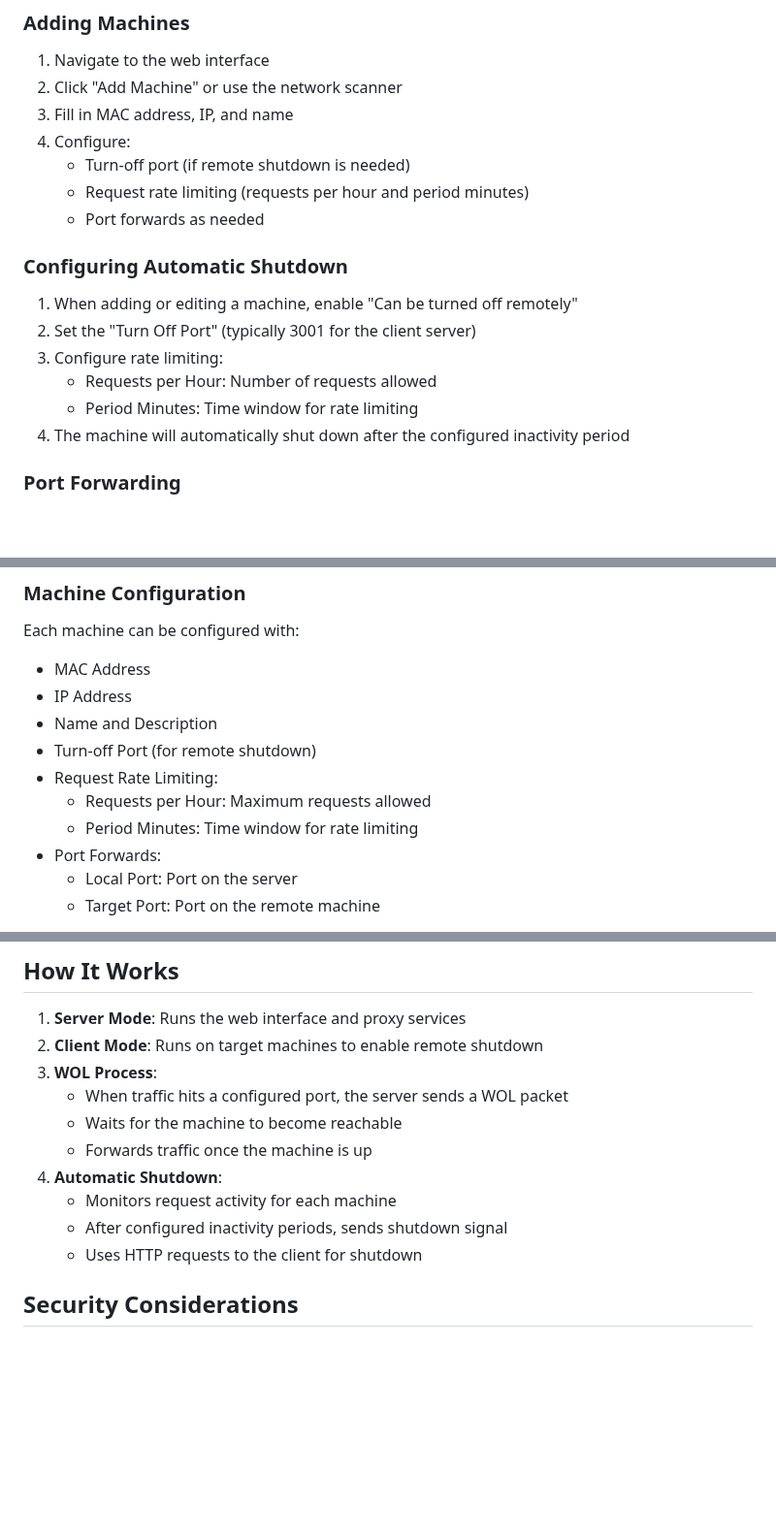
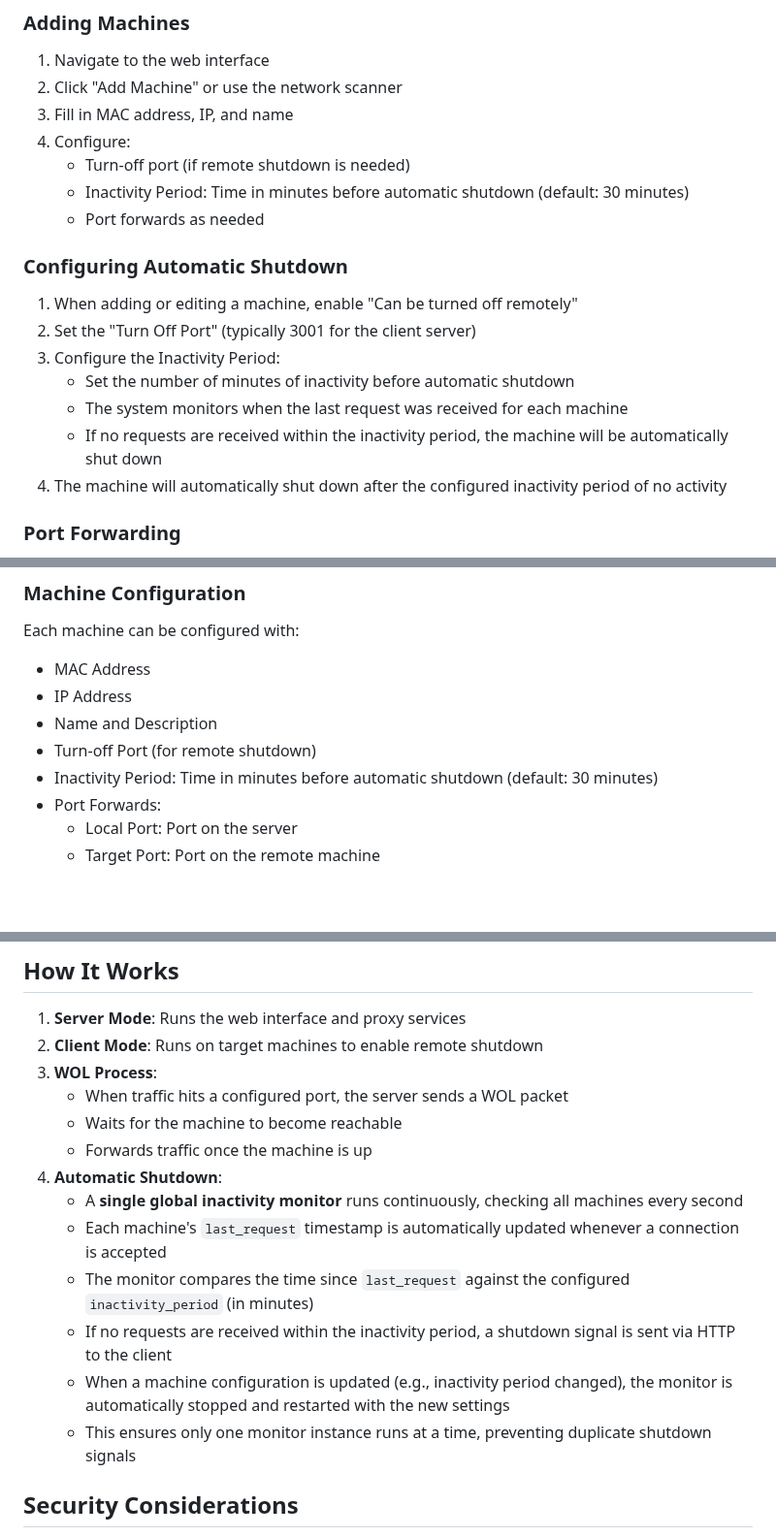
Before and after one commit to oplik0/wakezilla, a Markdown page: README.md, 3 parts joined by grey strips. Shown at 97% size. GitHub-like rendering; blank space fills up the shorter version.

Commit message:
chore: update readme

```diff
--- a/README.md
+++ b/README.md
@@ -108,16 +108,17 @@ Access the web interface at `http://<server-ip>:3000` to:
 3. Fill in MAC address, IP, and name
 4. Configure:
    - Turn-off port (if remote shutdown is needed)
-   - Request rate limiting (requests per hour and period minutes)
+   - Inactivity Period: Time in minutes before automatic shutdown (default: 30 minutes)
    - Port forwards as needed
 
 ### Configuring Automatic Shutdown
 1. When adding or editing a machine, enable "Can be turned off remotely"
 2. Set the "Turn Off Port" (typically 3001 for the client server)
-3. Configure rate limiting:
-   - Requests per Hour: Number of requests allowed
-   - Period Minutes: Time window for rate limiting
-4. The machine will automatically shut down after the configured inactivity period
+3. Configure the Inactivity Period:
+   - Set the number of minutes of inactivity before automatic shutdown
+   - The system monitors when the last request was received for each machine
+   - If no requests are received within the inactivity period, the machine will be automatically shut down
+4. The machine will automatically shut down after the configured inactivity period of no activity
 
 ### Port Forwarding
 1. Add a machine to the system
@@ -133,9 +134,7 @@ Each machine can be configured with:
 - IP Address
 - Name and Description
 - Turn-off Port (for remote shutdown)
-- Request Rate Limiting:
-  - Requests per Hour: Maximum requests allowed
-  - Period Minutes: Time window for rate limiting
+- Inactivity Period: Time in minutes before automatic shutdown (default: 30 minutes)
 - Port Forwards:
   - Local Port: Port on the server
   - Target Port: Port on the remote machine
@@ -149,9 +148,12 @@ Each machine can be configured with:
    - Waits for the machine to become reachable
    - Forwards traffic once the machine is up
 4. **Automatic Shutdown**:
-   - Monitors request activity for each machine
-   - After configured inactivity periods, sends shutdown signal
-   - Uses HTTP requests to the client for shutdown
+   - A **single global inactivity monitor** runs continuously, checking all machines every second
+   - Each machine's `last_request` timestamp is automatically updated whenever a connection is accepted
+   - The monitor compares the time since `last_request` against the configured `inactivity_period` (in minutes)
+   - If no requests are received within the inactivity period, a shutdown signal is sent via HTTP to the client
+   - When a machine configuration is updated (e.g., inactivity period changed), the monitor is automatically stopped and restarted with the new settings
+   - This ensures only one monitor instance runs at a time, preventing duplicate shutdown signals
 
 ## Security Considerations
 
```
Also changed, not shown: other parts of README.md (+3 -0 lines).
